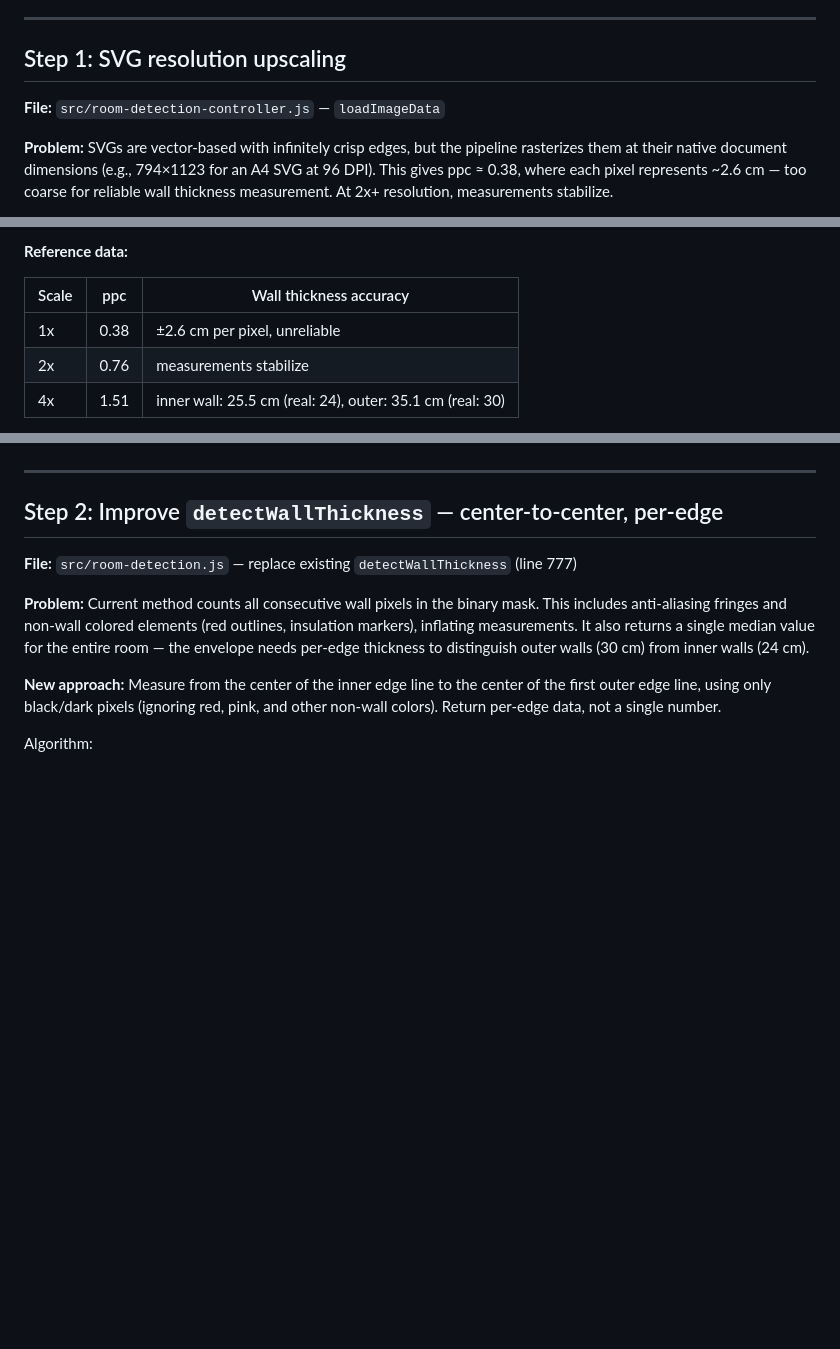
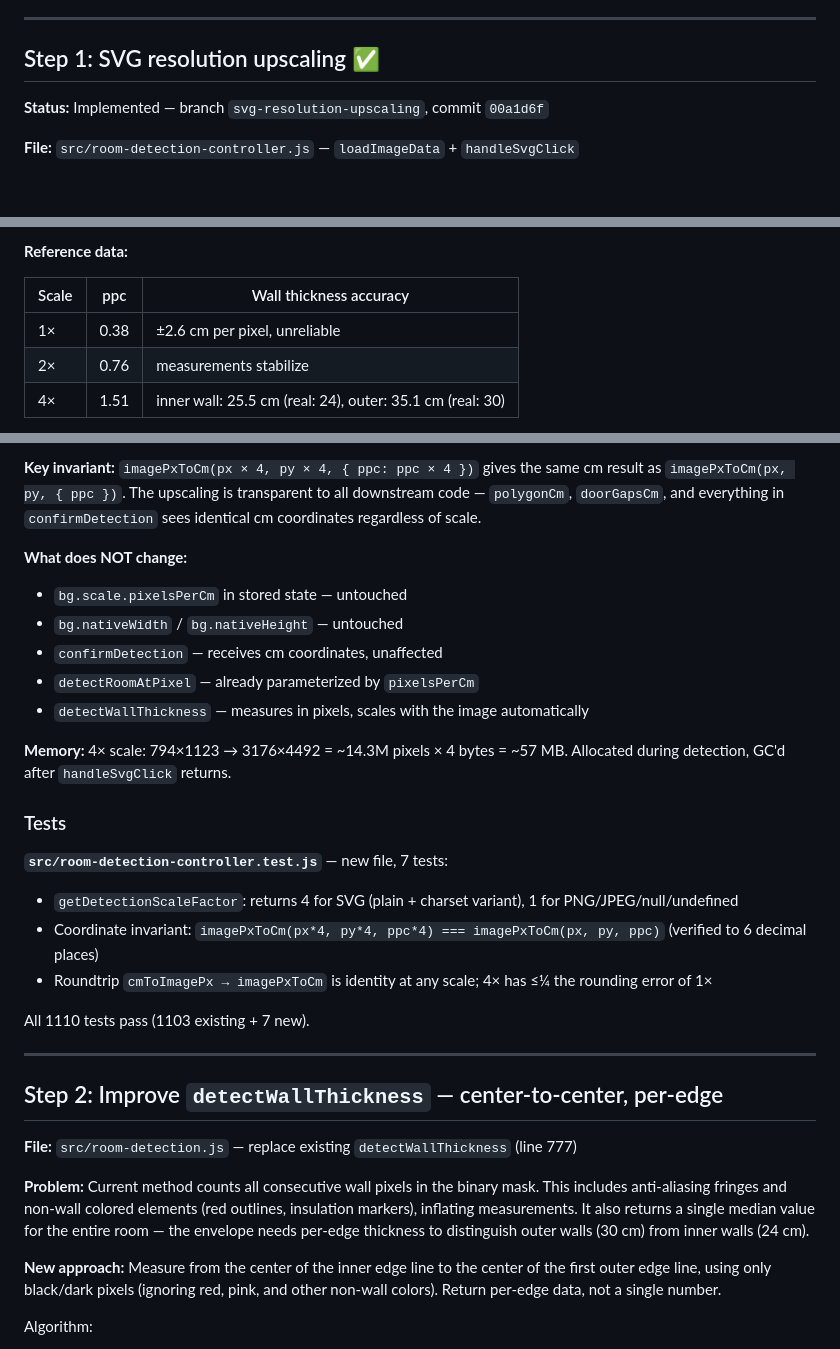
Before and after one commit to SirFeivel/fp, a Markdown page: room_detection_masterplan.md, 3 parts joined by grey strips. Rendered like a GitHub page; blank space fills up the shorter version.

Commit message:
Document Step 1 implementation details in masterplan
Co-Authored-By: Claude Opus 4.6 <noreply@anthropic.com>

```diff
--- a/room_detection_masterplan.md
+++ b/room_detection_masterplan.md
@@ -11,9 +11,9 @@ Steps 0–4 from the previous plan are complete and working:
 
 ---
 
-## Step 1: SVG resolution upscaling
+## Step 1: SVG resolution upscaling ✅
 
-**File:** `src/room-detection-controller.js` — `loadImageData`
+**Status:** Implemented — branch `svg-resolution-upscaling`, commit `00a1d6f`
 
-**Problem:** SVGs are vector-based with infinitely crisp edges, but the pipeline rasterizes them at their native document dimensions (e.g., 794×1123 for an A4 SVG at 96 DPI). This gives ppc ≈ 0.38, where each pixel represents ~2.6 cm — too coarse for reliable wall thickness measurement. At 2x+ resolution, measurements stabilize.
+**File:** `src/room-detection-controller.js` — `loadImageData` + `handleSvgClick`
 
@@ -25,7 +23,7 @@ This is a floor-level operation: it happens once when the image is loaded for an
 
 | Scale | ppc | Wall thickness accuracy |
 |-------|-----|------------------------|
-| 1x | 0.38 | ±2.6 cm per pixel, unreliable |
-| 2x | 0.76 | measurements stabilize |
-| 4x | 1.51 | inner wall: 25.5 cm (real: 24), outer: 35.1 cm (real: 30) |
+| 1× | 0.38 | ±2.6 cm per pixel, unreliable |
+| 2× | 0.76 | measurements stabilize |
+| 4× | 1.51 | inner wall: 25.5 cm (real: 24), outer: 35.1 cm (real: 30) |
 
@@ -33,3 +50,22 @@ This is a floor-level operation: it happens once when the image is loaded for an
+**Key invariant:** `imagePxToCm(px × 4, py × 4, { ppc: ppc × 4 })` gives the same cm result as `imagePxToCm(px, py, { ppc })`. The upscaling is transparent to all downstream code — `polygonCm`, `doorGapsCm`, and everything in `confirmDetection` sees identical cm coordinates regardless of scale.
+
+**What does NOT change:**
+- `bg.scale.pixelsPerCm` in stored state — untouched
+- `bg.nativeWidth` / `bg.nativeHeight` — untouched
+- `confirmDetection` — receives cm coordinates, unaffected
+- `detectRoomAtPixel` — already parameterized by `pixelsPerCm`
+- `detectWallThickness` — measures in pixels, scales with the image automatically
+
+**Memory:** 4× scale: 794×1123 → 3176×4492 = ~14.3M pixels × 4 bytes = ~57 MB. Allocated during detection, GC'd after `handleSvgClick` returns.
+
+### Tests
+
+**`src/room-detection-controller.test.js`** — new file, 7 tests:
+- `getDetectionScaleFactor`: returns 4 for SVG (plain + charset variant), 1 for PNG/JPEG/null/undefined
+- Coordinate invariant: `imagePxToCm(px*4, py*4, ppc*4) === imagePxToCm(px, py, ppc)` (verified to 6 decimal places)
+- Roundtrip `cmToImagePx → imagePxToCm` is identity at any scale; 4× has ≤¼ the rounding error of 1×
+
+All 1110 tests pass (1103 existing + 7 new).
 
 ---
 
```
Also changed, not shown: other parts of room_detection_masterplan.md (+21 -4 lines).
